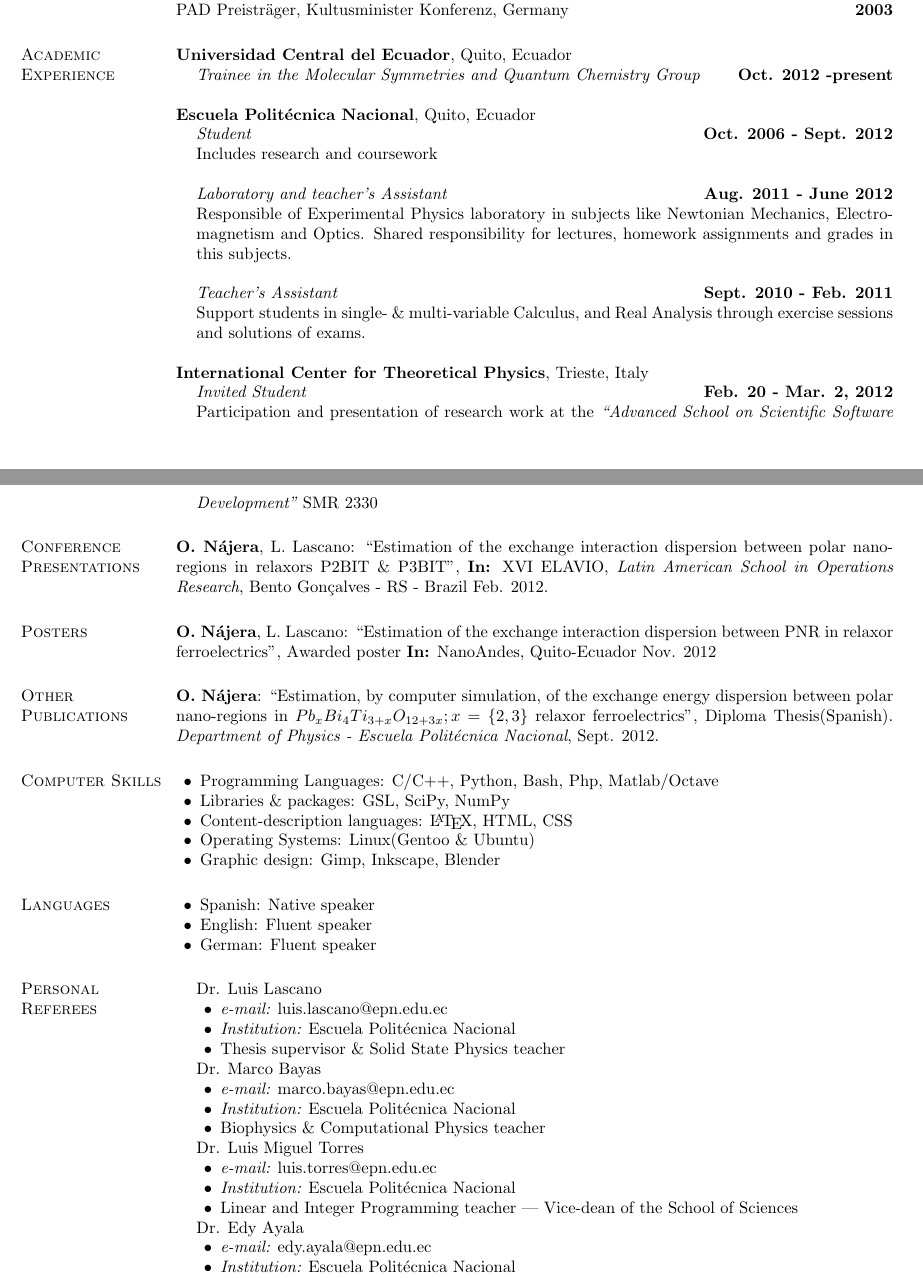
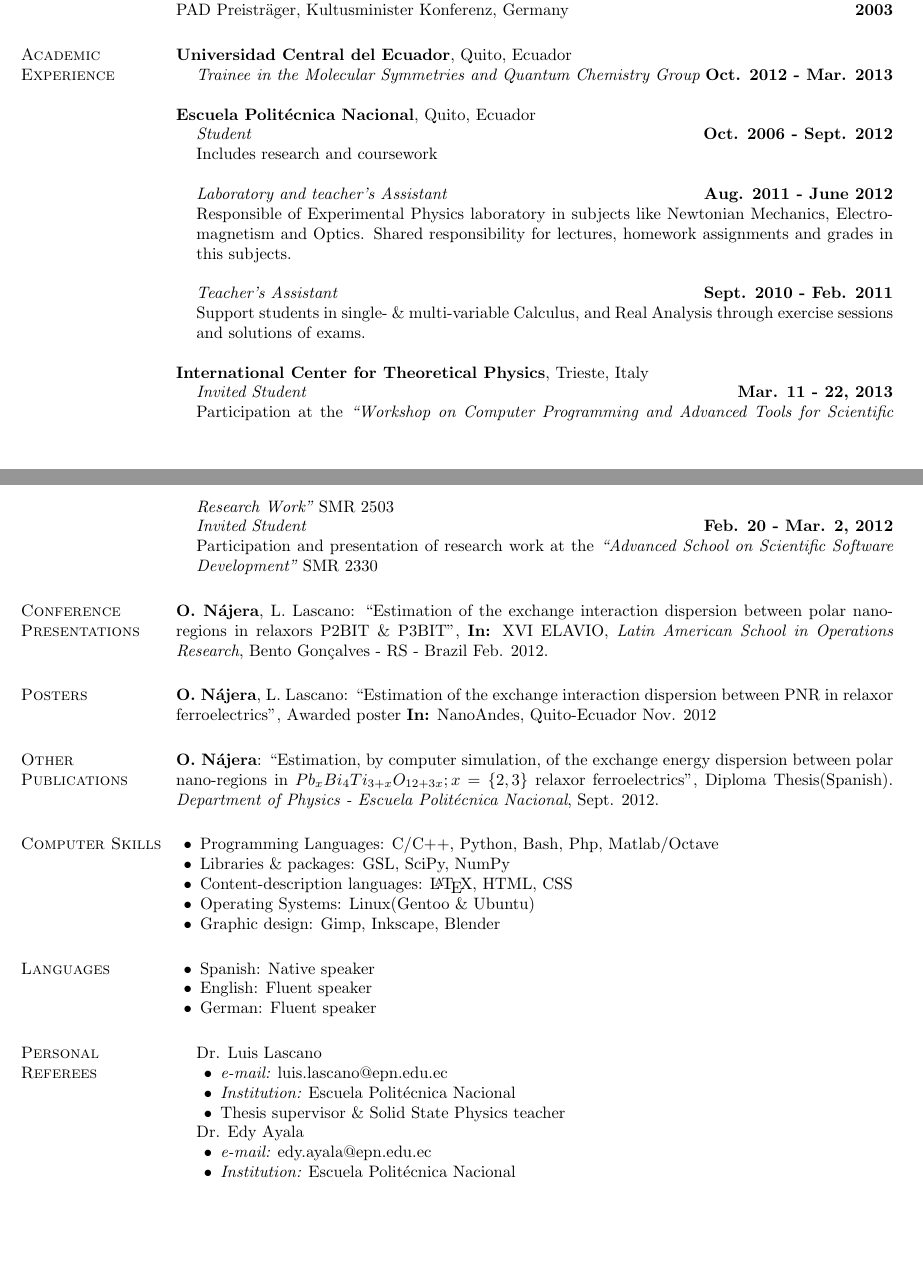
Before and after one commit to Titan-C/titan-c.github.io, a LaTeX CV (najera-cv.tex): two parts of pages 1 and 2 of 2, joined at a grey line, cut so that both start at the same text, the shorter picture padded with empty space. Compiled offline with pdfLaTeX.

Commit message:
New swiss contact info, ICTP workshop 2013

```diff
--- a/najera-cv.tex
+++ b/najera-cv.tex
@@ -90,7 +90,7 @@
 \section{\sc Academic Experience}
   {\bf Universidad Central del Ecuador}, Quito, Ecuador
   \begin{list1}
-    \item[] {\em Trainee in the Molecular Symmetries and Quantum Chemistry Group} \hfill {\bf Oct. 2012 -present}
+    \item[] {\em Trainee in the Molecular Symmetries and Quantum Chemistry Group} \hfill {\bf Oct. 2012 - Mar. 2013}
   \end{list1}
 
   {\bf Escuela Politécnica Nacional}, Quito, Ecuador
@@ -108,6 +108,9 @@
 
   {\bf International Center for Theoretical Physics}, Trieste, Italy
   \begin{list1}
+    \item[] {\em Invited Student} \hfill {\bf Mar. 11 - 22, 2013} \\
+    Participation at the {\em ``Workshop on Computer Programming and Advanced Tools for Scientific
+    Research Work''} SMR 2503
     \item[] {\em Invited Student} \hfill {\bf Feb. 20 - Mar. 2, 2012} \\
     Participation and presentation of research work at the {\em ``Advanced School on Scientific
     Software Development''} SMR 2330
@@ -152,23 +155,23 @@
   \end{list2}
  \end{list1}
 
-  \begin{list1}
-  \item[] Dr. Marco Bayas
-  \begin{list2}
-   \item {\it e-mail:} marco.bayas@epn.edu.ec
-   \item {\it Institution:} Escuela Politécnica Nacional
-   \item Biophysics \& Computational Physics teacher
-  \end{list2}
- \end{list1}
-
- \begin{list1}
-  \item[] Dr. Luis Miguel Torres
-  \begin{list2}
-   \item {\it e-mail:} luis.torres@epn.edu.ec
-   \item {\it Institution:} Escuela Politécnica Nacional
-   \item Linear and Integer Programming teacher | Vice-dean of the School of Sciences
-  \end{list2}
- \end{list1}
+%   \begin{list1}
+%   \item[] Dr. Marco Bayas
+%   \begin{list2}
+%    \item {\it e-mail:} marco.bayas@epn.edu.ec
+%    \item {\it Institution:} Escuela Politécnica Nacional
+%    \item Biophysics \& Computational Physics teacher
+%   \end{list2}
+%  \end{list1}
+%
+%  \begin{list1}
+%   \item[] Dr. Luis Miguel Torres
+%   \begin{list2}
+%    \item {\it e-mail:} luis.torres@epn.edu.ec
+%    \item {\it Institution:} Escuela Politécnica Nacional
+%    \item Linear and Integer Programming teacher | Vice-dean of the School of Sciences
+%   \end{list2}
+%  \end{list1}
 
  \begin{list1}
   \item[] Dr. Edy Ayala
```
Also changed, not shown: najera-cv.tex (8 more changed lines).
